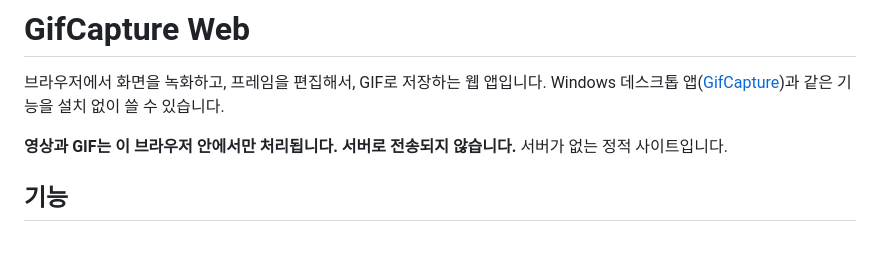
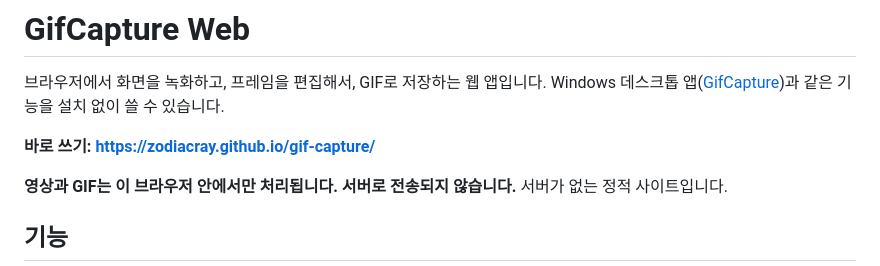
Before and after one commit to ZodiacRay/gif-capture, a Markdown page: web/README.md, the part around the change. GitHub-like rendering; blank space fills up the shorter version.

```diff
--- a/web/README.md
+++ b/web/README.md
@@ -1,6 +1,8 @@
 # GifCapture Web
 
 브라우저에서 화면을 녹화하고, 프레임을 편집해서, GIF로 저장하는 웹 앱입니다. Windows 데스크톱 앱([GifCapture](../README.md))과 같은 기능을 설치 없이 쓸 수 있습니다.
+
+**바로 쓰기: https://zodiacray.github.io/gif-capture/**
 
 **영상과 GIF는 이 브라우저 안에서만 처리됩니다. 서버로 전송되지 않습니다.** 서버가 없는 정적 사이트입니다.
 
```
Also changed, not shown: README.md (+3 -1 lines).
